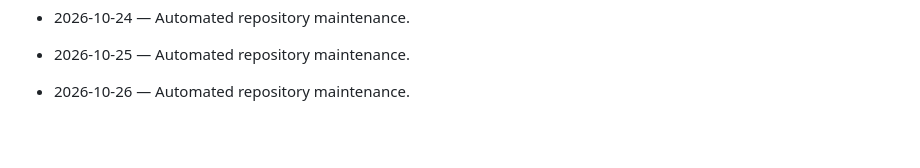
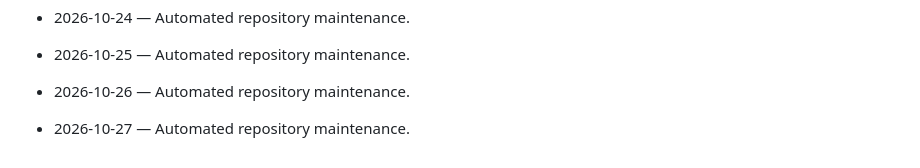
Before and after one commit to Mahnoor-Khizar/AutoXpress-by-Mahnoor, a Markdown page: DAILY_ACTIVITY.md, the part around the change. Drawn GitHub-style; blank space fills up the shorter version.

Commit message:
chore: daily maintenance

```diff
--- a/DAILY_ACTIVITY.md
+++ b/DAILY_ACTIVITY.md
@@ -129,3 +129,5 @@ This file is maintained automatically.
 - 2026-10-25 — Automated repository maintenance.
 
 - 2026-10-26 — Automated repository maintenance.
+
+- 2026-10-27 — Automated repository maintenance.
```
